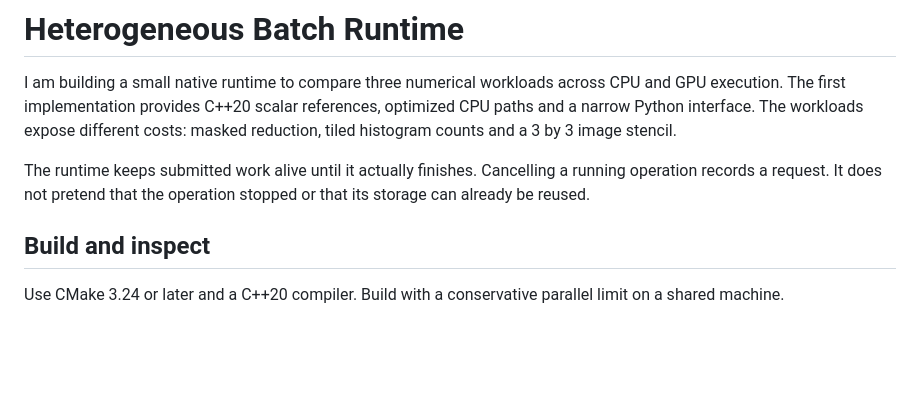
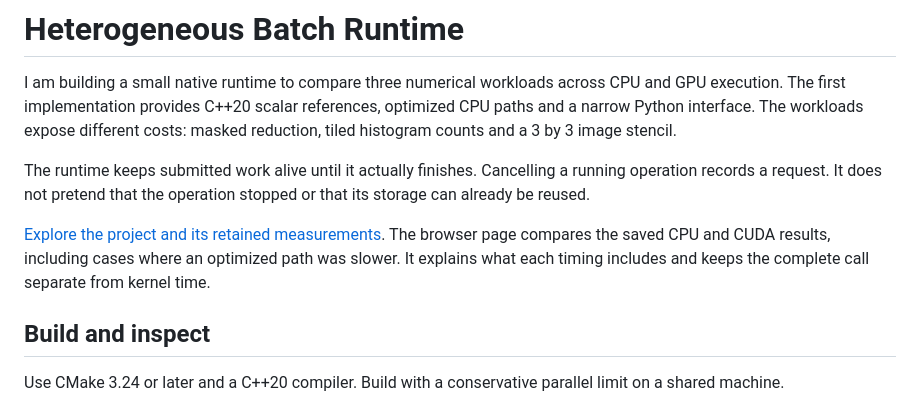
Before and after one commit to T92T1914/heterogeneous-batch-runtime, a Markdown page: README.md, the part around the change. Rendered like a GitHub page; blank space fills up the shorter version.

Commit message:
Link the retained-results project page from the README

```diff
--- a/README.md
+++ b/README.md
@@ -3,6 +3,8 @@
 I am building a small native runtime to compare three numerical workloads across CPU and GPU execution. The first implementation provides C++20 scalar references, optimized CPU paths and a narrow Python interface. The workloads expose different costs: masked reduction, tiled histogram counts and a 3 by 3 image stencil.
 
 The runtime keeps submitted work alive until it actually finishes. Cancelling a running operation records a request. It does not pretend that the operation stopped or that its storage can already be reused.
+
+[Explore the project and its retained measurements](https://t92t1914.github.io/heterogeneous-batch-runtime/). The browser page compares the saved CPU and CUDA results, including cases where an optimized path was slower. It explains what each timing includes and keeps the complete call separate from kernel time.
 
 ## Build and inspect
 
```
